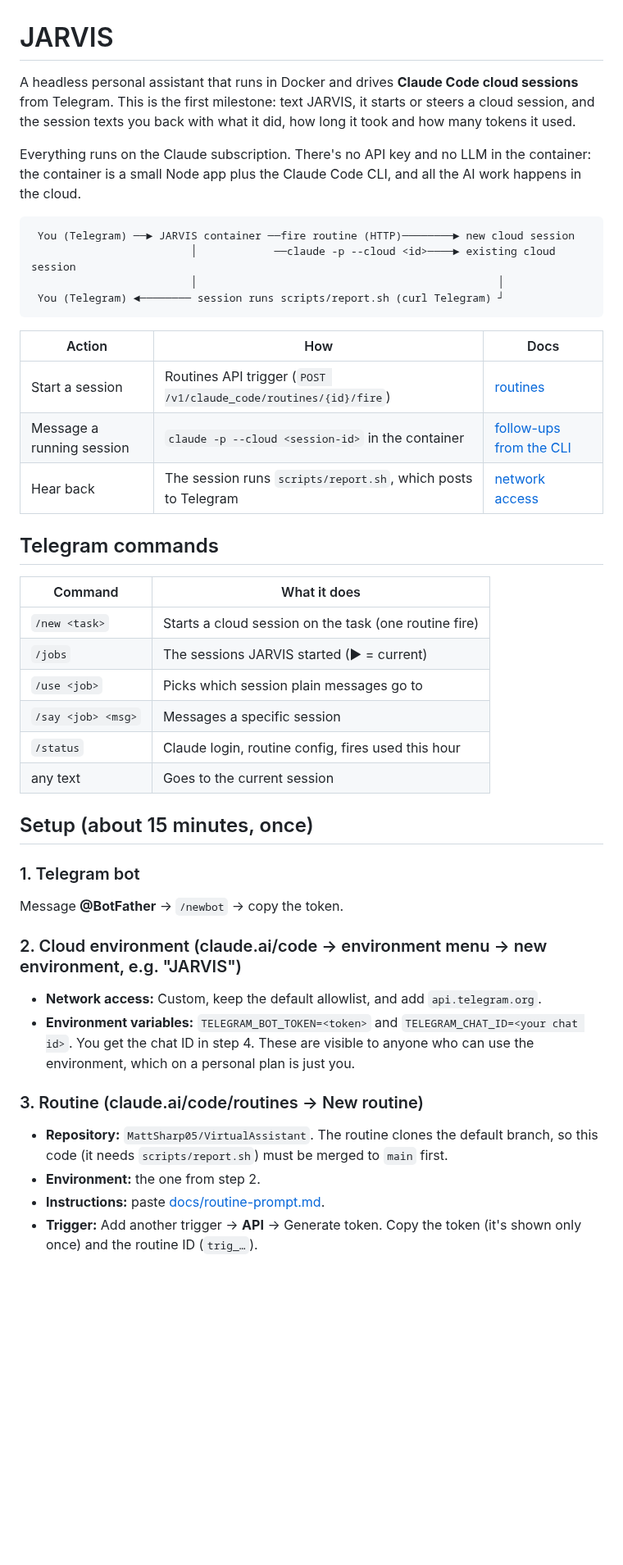
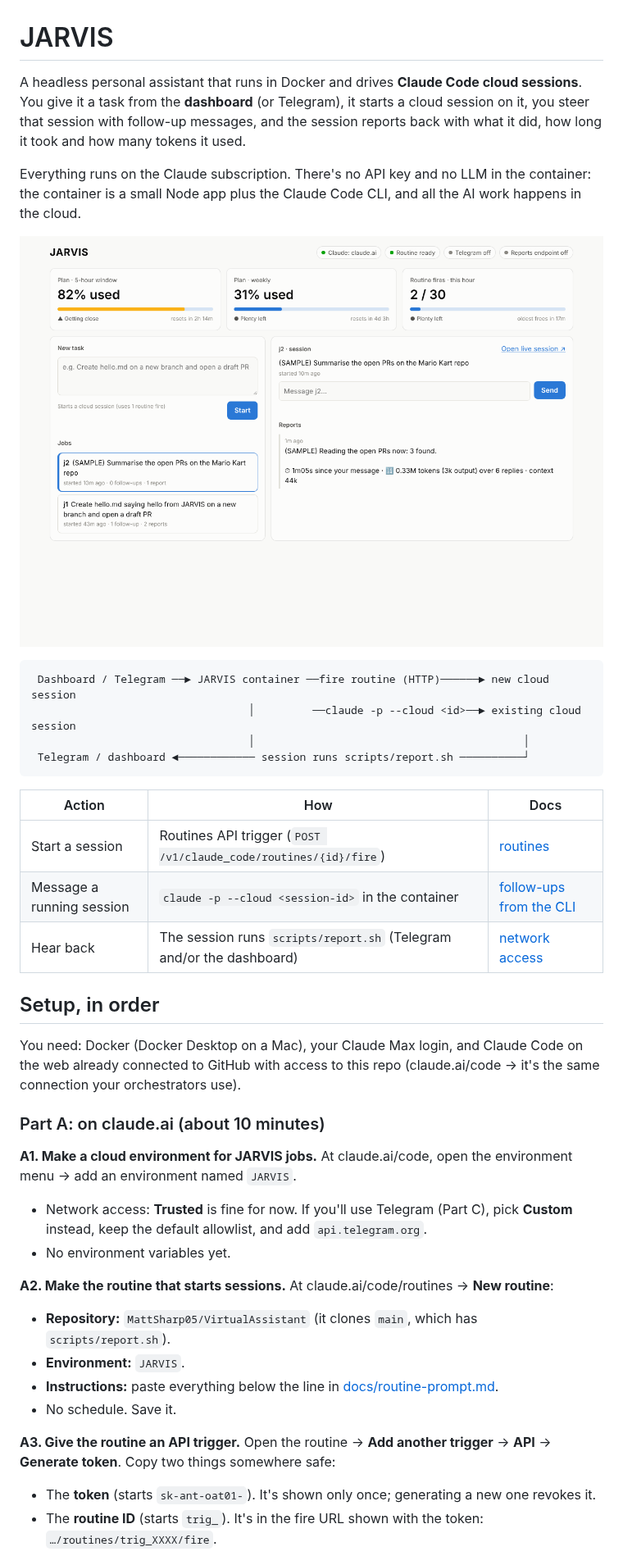
Before and after one commit to MattSharp05/VirtualAssistant, a Markdown page: README.md, the part around one of its changes. Shown at 82% size. Drawn GitHub-style; pictures changed too: docs/dashboard.png (added); blank space fills up the shorter version.

````diff
--- a/README.md
+++ b/README.md
@@ -1,52 +1,51 @@
 # JARVIS
 
-A headless personal assistant that runs in Docker and drives **Claude Code cloud sessions** from
-Telegram. This is the first milestone: text JARVIS, it starts or steers a cloud session, and the
-session texts you back with what it did, how long it took and how many tokens it used.
+A headless personal assistant that runs in Docker and drives **Claude Code cloud sessions**. You
+give it a task from the **dashboard** (or Telegram), it starts a cloud session on it, you steer
+that session with follow-up messages, and the session reports back with what it did, how long it
+took and how many tokens it used.
 
 Everything runs on the Claude subscription. There's no API key and no LLM in the container: the
 container is a small Node app plus the Claude Code CLI, and all the AI work happens in the cloud.
 
+![The JARVIS dashboard (sample data)](docs/dashboard.png)
+
 ```
- You (Telegram) ──► JARVIS container ──fire routine (HTTP)────────► new cloud session
-                         │            ──claude -p --cloud <id>────► existing cloud session
-                         │                                               │
- You (Telegram) ◄──────── session runs scripts/report.sh (curl Telegram) ┘
+ Dashboard / Telegram ──► JARVIS container ──fire routine (HTTP)──────► new cloud session
+                                  │         ──claude -p --cloud <id>──► existing cloud session
+                                  │                                          │
+ Telegram / dashboard ◄──────────── session runs scripts/report.sh ──────────┘
 ```
 
 | Action | How | Docs |
 |---|---|---|
 | Start a session | Routines API trigger (`POST /v1/claude_code/routines/{id}/fire`) | [routines](https://code.claude.com/docs/en/routines) |
 | Message a running session | `claude -p --cloud <session-id>` in the container | [follow-ups from the CLI](https://code.claude.com/docs/en/claude-code-on-the-web#send-follow-ups-from-the-cli) |
-| Hear back | The session runs `scripts/report.sh`, which posts to Telegram | [network access](https://code.claude.com/docs/en/cloud-environments) |
+| Hear back | The session runs `scripts/report.sh` (Telegram and/or the dashboard) | [network access](https://code.claude.com/docs/en/cloud-environments) |
 
-## Telegram commands
+## Setup, in order
 
-| Command | What it does |
-|---|---|
-| `/new <task>` | Starts a cloud session on the task (one routine fire) |
-| `/jobs` | The sessions JARVIS started (▶ = current) |
-| `/use <job>` | Picks which session plain messages go to |
-| `/say <job> <msg>` | Messages a specific session |
-| `/status` | Claude login, routine config, fires used this hour |
-| any text | Goes to the current session |
+You need: Docker (Docker Desktop on a Mac), your Claude Max login, and Claude Code on the web
+already connected to GitHub with access to this repo (claude.ai/code → it's the same connection
+your orchestrators use).
 
-## Setup (about 15 minutes, once)
+### Part A: on claude.ai (about 10 minutes)
 
-### 1. Telegram bot
-Message **@BotFather** → `/newbot` → copy the token.
+**A1. Make a cloud environment for JARVIS jobs.** At claude.ai/code, open the environment menu →
+add an environment named `JARVIS`.
+- Network access: **Trusted** is fine for now. If you'll use Telegram (Part C), pick **Custom**
+  instead, keep the default allowlist, and add `api.telegram.org`.
+- No environment variables yet.
 
-### 2. Cloud environment (claude.ai/code → environment menu → new environment, e.g. "JARVIS")
-- **Network access:** Custom, keep the default allowlist, and add `api.telegram.org`.
-- **Environment variables:** `TELEGRAM_BOT_TOKEN=<token>` and `TELEGRAM_CHAT_ID=<your chat id>`.
-  You get the chat ID in step 4. These are visible to anyone who can use the environment, which
-  on a personal plan is just you.
+**A2. Make the routine that starts sessions.** At claude.ai/code/routines → **New routine**:
+- **Repository:** `MattSharp05/VirtualAssistant` (it clones `main`, which has `scripts/report.sh`).
+- **Environment:** `JARVIS`.
+- **Instructions:** paste everything below the line in [docs/routine-prompt.md](docs/routine-prompt.md).
+- No schedule. Save it.
 
-### 3. Routine (claude.ai/code/routines → New routine)
-- **Repository:** `MattSharp05/VirtualAssistant`. The routine clones the default branch, so this
-  code (it needs `scripts/report.sh`) must be merged to `main` first.
-- **Environment:** the one from step 2.
-- **Instructions:** paste [docs/routine-prompt.md](docs/routine-prompt.md).
-- **Trigger:** Add another trigger → **API** → Generate token. Copy the token (it's shown only
-  once) and the routine ID (`trig_…`).
+**A3. Give the routine an API trigger.** Open the routine → **Add another trigger** → **API** →
+**Generate token**. Copy two things somewhere safe:
+- The **token** (starts `sk-ant-oat01-`). It's shown only once; generating a new one revokes it.
+- The **routine ID** (starts `trig_`). It's in the fire URL shown with the token:
+  `…/routines/trig_XXXX/fire`.
 
````
Also changed, not shown: other parts of README.md (+96 -34 lines), docs/routine-prompt.md (+3 -1 lines), 16 other files.
